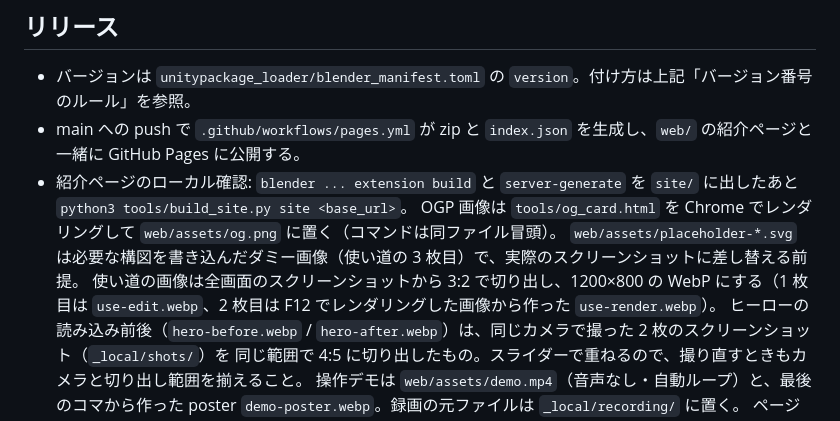
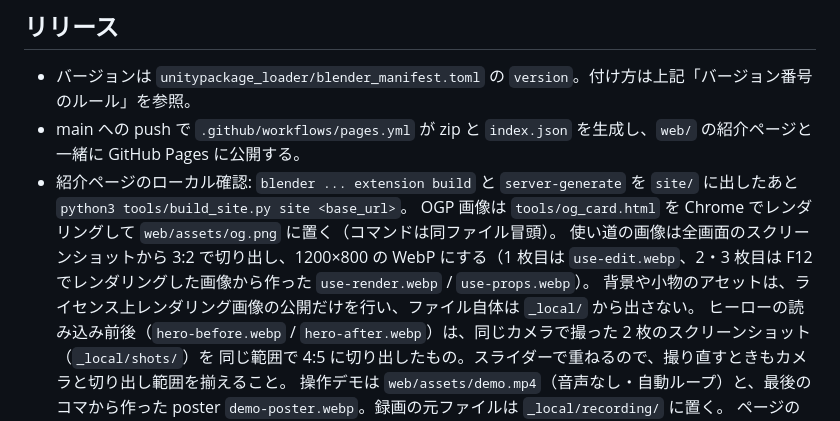
Before and after one commit to utagestudio/unitypackage_loader, a Markdown page: CLAUDE.md, the part around the change. Drawn GitHub-style.

Commit message:
docs: CLAUDE.md から紹介ページのダミー画像の記述を外し、使い道の画像の扱いを追記
使い道の 3 枚目も実際の画像になり、web/assets/ にダミー画像が無くなったので記述を削除した。
2・3 枚目の作り方と、背景や小物のアセットはレンダリング画像だけを公開しファイルは _local/ から出さないことを書き足した。

Co-Authored-By: Claude Opus 5 <noreply@anthropic.com>
Claude-Session: https://claude.ai/code/session_01GbiR3pt3SLGdUYRcZfjBwH

```diff
--- a/CLAUDE.md
+++ b/CLAUDE.md
@@ -100,8 +100,8 @@ Blender MCP が接続されている場合は、`addon_utils.disable` → `sys.m
 - main への push で `.github/workflows/pages.yml` が zip と `index.json` を生成し、`web/` の紹介ページと一緒に GitHub Pages に公開する。
 - 紹介ページのローカル確認: `blender ... extension build` と `server-generate` を `site/` に出したあと `python3 tools/build_site.py site <base_url>`。
   OGP 画像は `tools/og_card.html` を Chrome でレンダリングして `web/assets/og.png` に置く（コマンドは同ファイル冒頭）。
-  `web/assets/placeholder-*.svg` は必要な構図を書き込んだダミー画像（使い道の 3 枚目）で、実際のスクリーンショットに差し替える前提。
-  使い道の画像は全画面のスクリーンショットから 3:2 で切り出し、1200×800 の WebP にする（1 枚目は `use-edit.webp`、2 枚目は F12 でレンダリングした画像から作った `use-render.webp`）。
+  使い道の画像は全画面のスクリーンショットから 3:2 で切り出し、1200×800 の WebP にする（1 枚目は `use-edit.webp`、2・3 枚目は F12 でレンダリングした画像から作った `use-render.webp` / `use-props.webp`）。
+  背景や小物のアセットは、ライセンス上レンダリング画像の公開だけを行い、ファイル自体は `_local/` から出さない。
   ヒーローの読み込み前後（`hero-before.webp` / `hero-after.webp`）は、同じカメラで撮った 2 枚のスクリーンショット（`_local/shots/`）を
   同じ範囲で 4:5 に切り出したもの。スライダーで重ねるので、撮り直すときもカメラと切り出し範囲を揃えること。
   操作デモは `web/assets/demo.mp4`（音声なし・自動ループ）と、最後のコマから作った poster `demo-poster.webp`。録画の元ファイルは `_local/recording/` に置く。
```
